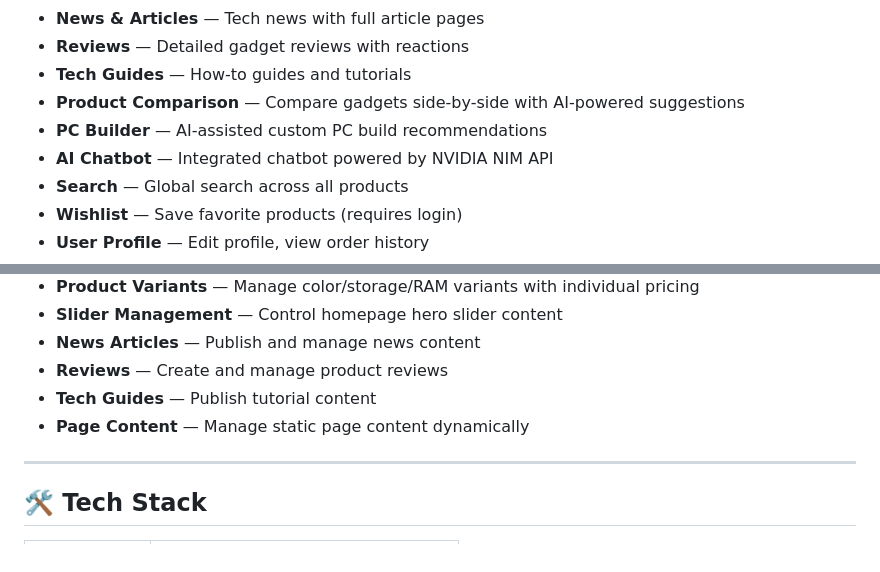
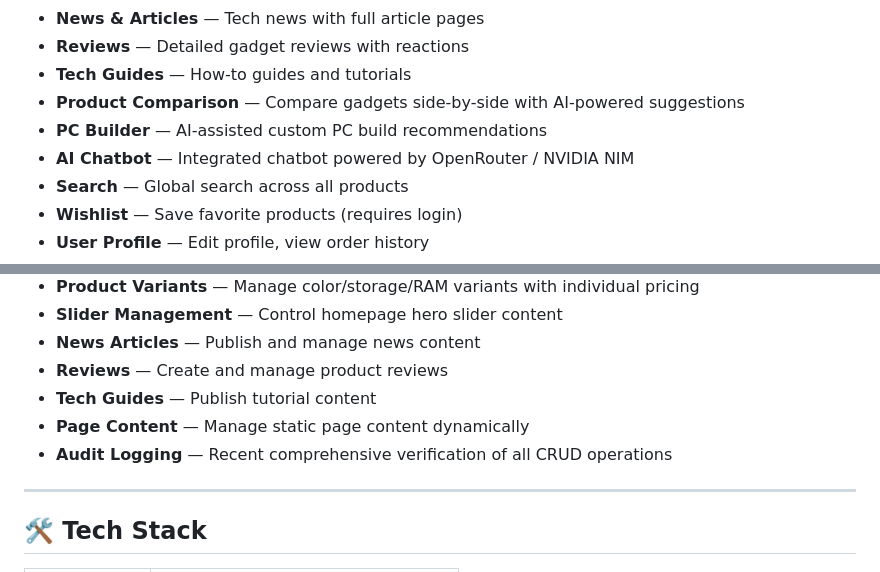
Before and after one commit to kabu631/gitlaravel, a Markdown page: README.md, 2 parts joined by grey strips. Drawn GitHub-style.

```diff
--- a/README.md
+++ b/README.md
@@ -18,7 +18,7 @@ A full-featured **gadget and electronics e-commerce platform** built with **Lara
 - **Tech Guides** — How-to guides and tutorials
 - **Product Comparison** — Compare gadgets side-by-side with AI-powered suggestions
 - **PC Builder** — AI-assisted custom PC build recommendations
-- **AI Chatbot** — Integrated chatbot powered by NVIDIA NIM API
+- **AI Chatbot** — Integrated chatbot powered by OpenRouter / NVIDIA NIM
 - **Search** — Global search across all products
 - **Wishlist** — Save favorite products (requires login)
 - **User Profile** — Edit profile, view order history
@@ -37,6 +37,7 @@ A full-featured **gadget and electronics e-commerce platform** built with **Lara
 - **Reviews** — Create and manage product reviews
 - **Tech Guides** — Publish tutorial content
 - **Page Content** — Manage static page content dynamically
+- **Audit Logging** — Recent comprehensive verification of all CRUD operations
 
 ---
 
```
Also changed, not shown: other parts of README.md (+42 -103 lines).
